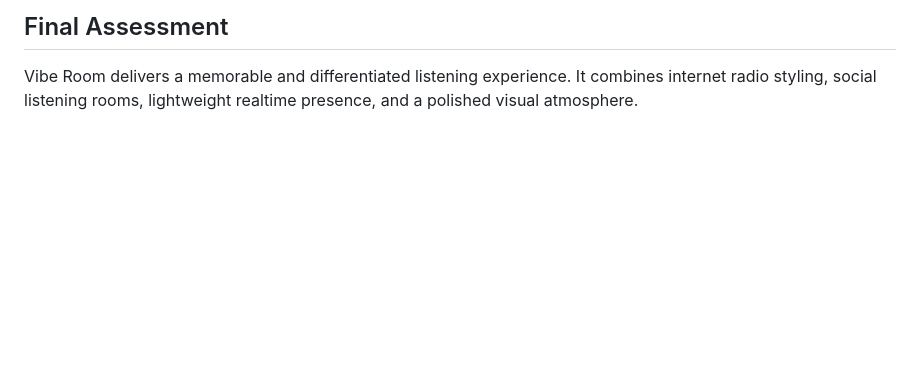
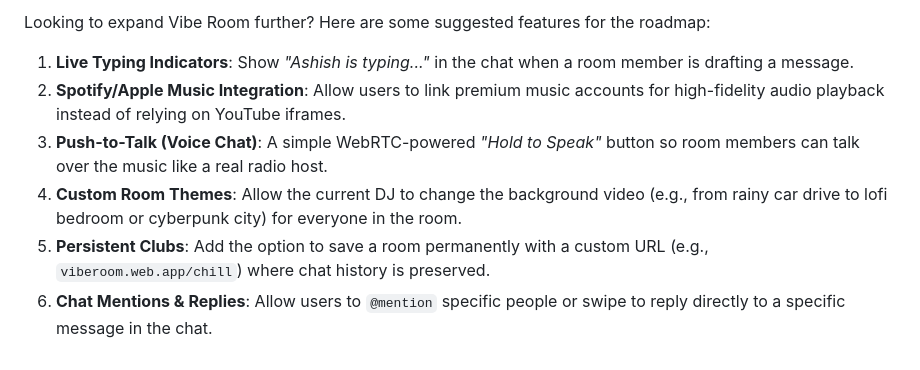
Before and after one commit to ashish8381/song_site, a Markdown page: README.md, the part around one of its changes. GitHub-like rendering; blank space fills up the shorter version.

```diff
--- a/README.md
+++ b/README.md
@@ -100,4 +87,9 @@ To configure this:
 
-## Final Assessment
+Looking to expand Vibe Room further? Here are some suggested features for the roadmap:
 
-Vibe Room delivers a memorable and differentiated listening experience. It combines internet radio styling, social listening rooms, lightweight realtime presence, and a polished visual atmosphere.
+1. **Live Typing Indicators**: Show *"Ashish is typing..."* in the chat when a room member is drafting a message.
+2. **Spotify/Apple Music Integration**: Allow users to link premium music accounts for high-fidelity audio playback instead of relying on YouTube iframes.
+3. **Push-to-Talk (Voice Chat)**: A simple WebRTC-powered *"Hold to Speak"* button so room members can talk over the music like a real radio host.
+4. **Custom Room Themes**: Allow the current DJ to change the background video (e.g., from rainy car drive to lofi bedroom or cyberpunk city) for everyone in the room.
+5. **Persistent Clubs**: Add the option to save a room permanently with a custom URL (e.g., `viberoom.web.app/chill`) where chat history is preserved.
+6. **Chat Mentions & Replies**: Allow users to `@mention` specific people or swipe to reply directly to a specific message in the chat.
```
Also changed, not shown: other parts of README.md (+19 -32 lines).
